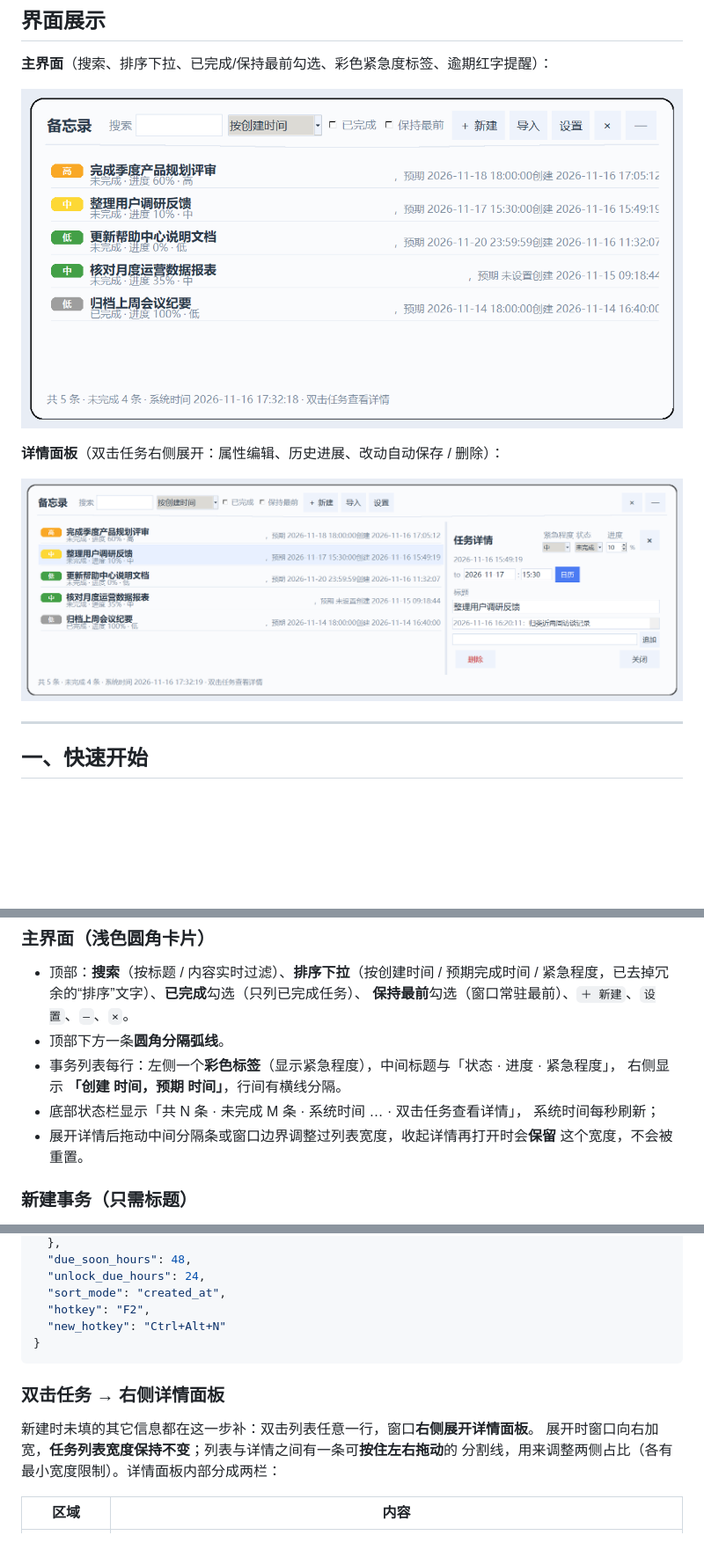
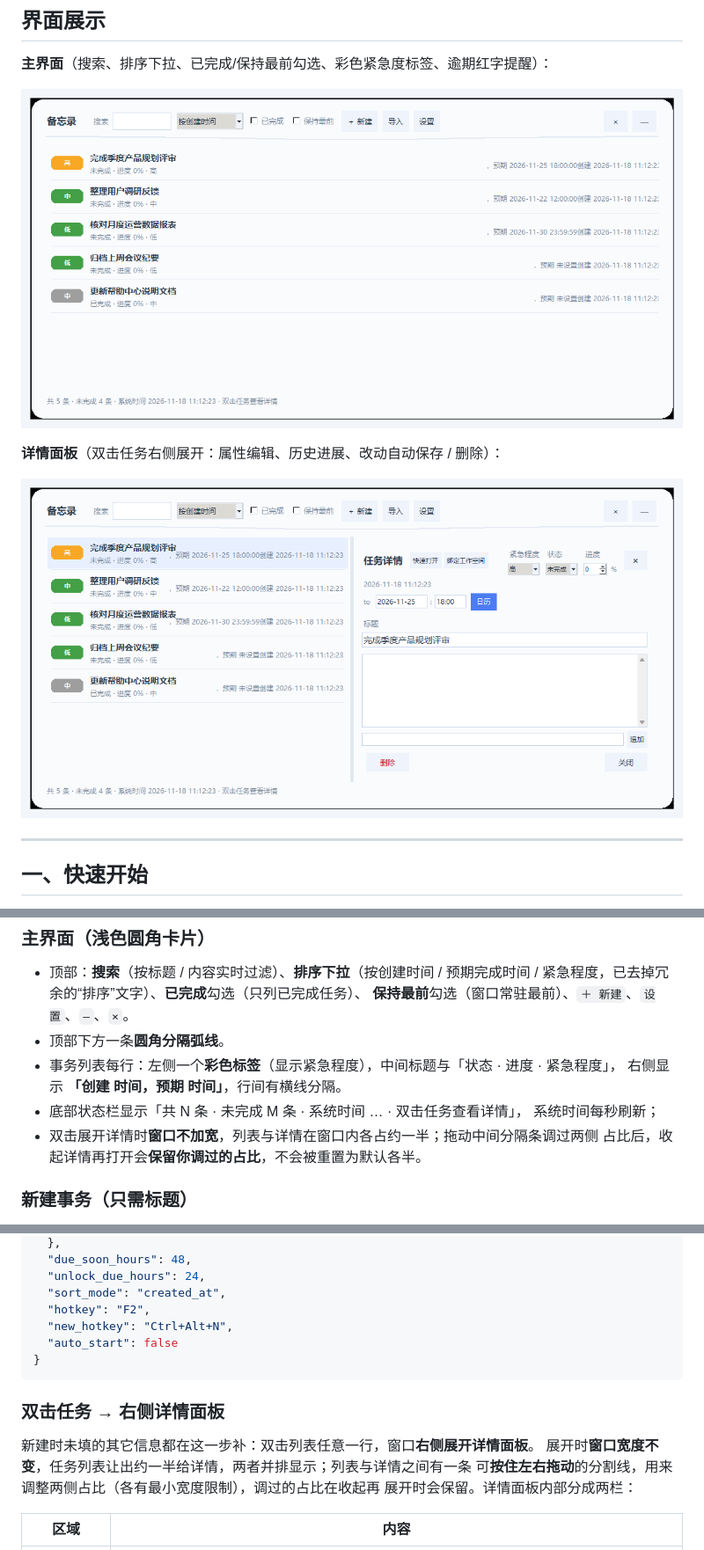
Before and after one commit to laicong86/memo--, a Markdown page: README.md, 3 parts joined by grey strips. Shown at 88% size. GitHub-like rendering; pictures changed too: docs/images/screenshot_detail.png, docs/images/screenshot_main.png; blank space fills up the shorter version.

````diff
--- a/README.md
+++ b/README.md
@@ -90,8 +90,8 @@ C:\Users\laicong\AppData\Local\Programs\Python\Python39\python.exe main.py
   右侧显示 **「创建 时间，预期 时间」**，行间有横线分隔。
 - 底部状态栏显示「共 N 条 · 未完成 M 条 · 系统时间 … · 双击任务查看详情」，
   系统时间每秒刷新；
-- 展开详情后拖动中间分隔条或窗口边界调整过列表宽度，收起详情再打开时会**保留**
-  这个宽度，不会被重置。
+- 双击展开详情时**窗口不加宽**，列表与详情在窗口内各占约一半；拖动中间分隔条调过两侧
+  占比后，收起详情再打开会**保留你调过的占比**，不会被重置为默认各半。
 
 ### 新建事务（只需标题）
 点击 `＋ 新建`、按全局快捷键 **Ctrl+Alt+N**，或托盘右键「新建事务」后，
@@ -168,14 +168,16 @@ C:\Users\laicong\AppData\Local\Programs\Python\Python39\python.exe main.py
   "unlock_due_hours": 24,
   "sort_mode": "created_at",
   "hotkey": "F2",
-  "new_hotkey": "Ctrl+Alt+N"
+  "new_hotkey": "Ctrl+Alt+N",
+  "auto_start": false
 }
 ```
 
 ### 双击任务 → 右侧详情面板
 新建时未填的其它信息都在这一步补：双击列表任意一行，窗口**右侧展开详情面板**。
-展开时窗口向右加宽，**任务列表宽度保持不变**；列表与详情之间有一条可**按住左右拖动**的
-分割线，用来调整两侧占比（各有最小宽度限制）。详情面板内部分成两栏：
+展开时**窗口宽度不变**，任务列表让出约一半给详情，两者并排显示；列表与详情之间有一条
+可**按住左右拖动**的分割线，用来调整两侧占比（各有最小宽度限制），调过的占比在收起再
+展开时会保留。详情面板内部分成两栏：
 
 | 区域 | 内容 |
 | --- | --- |
````
Also changed, not shown: other parts of README.md (+2 -2 lines), 3 other files.
